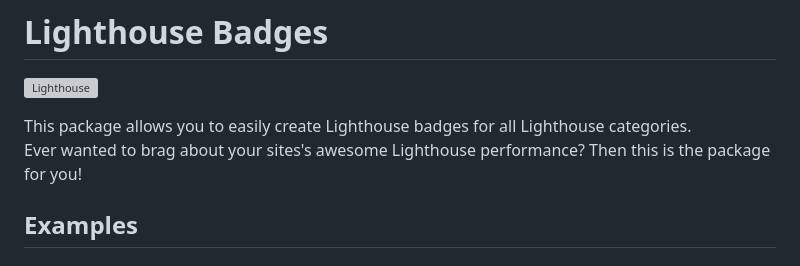
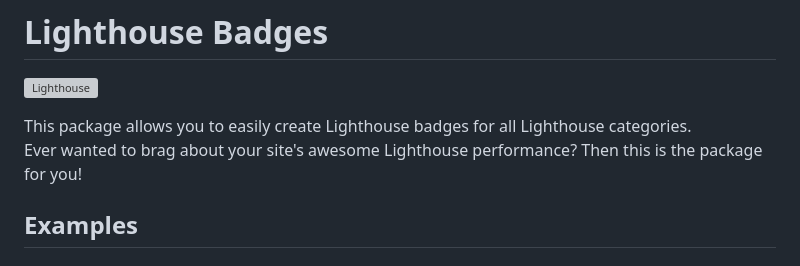
Before and after one commit to emazzotta/lighthouse-badges, a Markdown page: README.md, the part around the change. GitHub-like rendering; grey boxes are pictures that could not be loaded.

Commit message:
Fix a typo in the README intro
Co-Authored-By: Claude Opus 5 (1M context) <noreply@anthropic.com>

```diff
--- a/README.md
+++ b/README.md
@@ -8,7 +8,7 @@
 [![Lighthouse](./assets/img/lighthouse.svg)](https://github.com/GoogleChrome/lighthouse)
 
 This package allows you to easily create Lighthouse badges for all Lighthouse categories.
-Ever wanted to brag about your sites's awesome Lighthouse performance? Then this is the package for you!
+Ever wanted to brag about your site's awesome Lighthouse performance? Then this is the package for you!
 
 ## Examples
 
```
